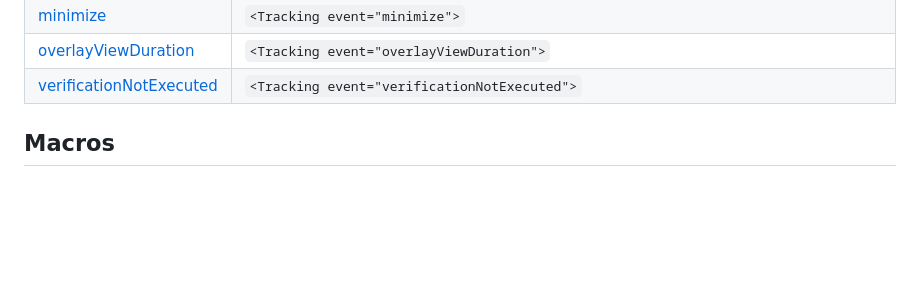
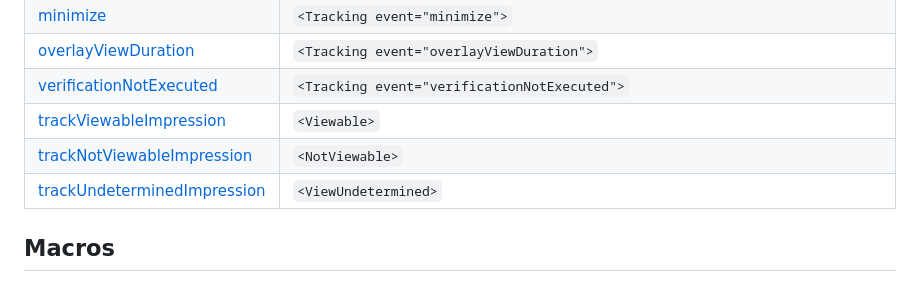
Before and after one commit to dailymotion/vast-client-js, a Markdown page: docs/api/vast-tracker.md, the part around one of its changes. Drawn GitHub-style; blank space fills up the shorter version.

```diff
--- a/docs/api/vast-tracker.md
+++ b/docs/api/vast-tracker.md
@@ -122,6 +122,9 @@ video events. To trigger a tracker you will need to call the corresponding `VAST
 | [minimize](#minimize)                               | `<Tracking event="minimize">`                                                                                                                                                                 |
 | [overlayViewDuration](#overlayViewDuration)         | `<Tracking event="overlayViewDuration">`                                                                                                                                                      |
 | [verificationNotExecuted](#verificationNotExecuted) | `<Tracking event="verificationNotExecuted">`                                                                                                                                                  |
+| [trackViewableImpression](#trackViewableImpression) | `<Viewable>`|
+|[trackNotViewableImpression](#trackNotViewableImpression) | `<NotViewable>`|
+|[trackUndeterminedImpression](#trackUndeterminedImpression) | `<ViewUndetermined>`|
 
 ## Macros <a name="macros"></a>
 
```
Also changed, not shown: other parts of docs/api/vast-tracker.md (+65 -0 lines), docs/api/class-reference.md (+3 -3 lines).
